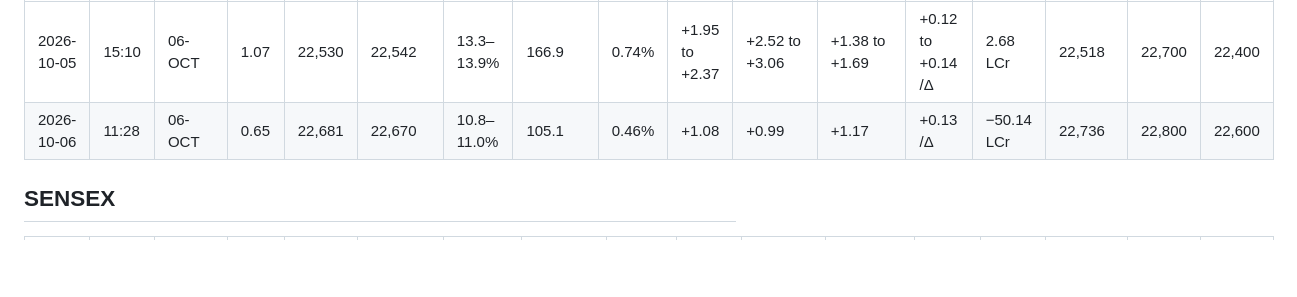
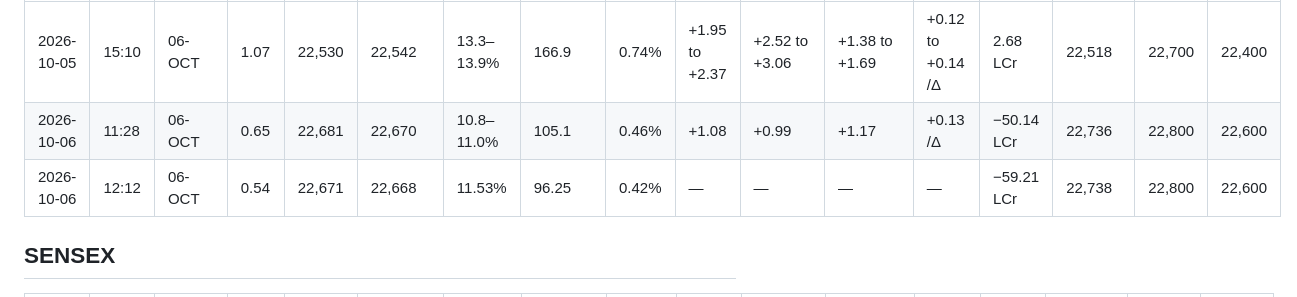
Before and after one commit to lalitkarthik/convex-hedge-vault, a Markdown page: teach/market-observation/normal-ranges.md, the part around the change. GitHub-like rendering; blank space fills up the shorter version.

Commit message:
India sitting 1: closing sweep, third hedge, forward finding tested

```diff
--- a/teach/market-observation/normal-ranges.md
+++ b/teach/market-observation/normal-ranges.md
@@ -12,6 +12,7 @@ and IV at five are different things.
 |---|---|---|---|---|---|---|---|---|---|---|---|---|---|---|---|---|
 | 2026-10-05 | 15:10 | 06-OCT | 1.07 | 22,530 | 22,542 | 13.3–13.9% | 166.9 | 0.74% | +1.95 to +2.37 | +2.52 to +3.06 | +1.38 to +1.69 | +0.12 to +0.14 /Δ | 2.68 LCr | 22,518 | 22,700 | 22,400 |
 | 2026-10-06 | 11:28 | 06-OCT | 0.65 | 22,681 | 22,670 | 10.8–11.0% | 105.1 | 0.46% | +1.08 | +0.99 | +1.17 | +0.13 /Δ | −50.14 LCr | 22,736 | 22,800 | 22,600 |
+| 2026-10-06 | 12:12 | 06-OCT | 0.54 | 22,671 | 22,668 | 11.53% | 96.25 | 0.42% | — | — | — | — | −59.21 LCr | 22,738 | 22,800 | 22,600 |
 
 ## SENSEX
 
```
Also changed, not shown: 1 other file.
